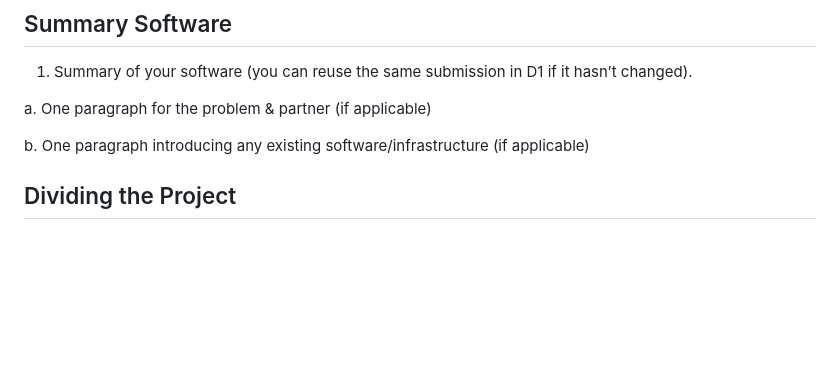
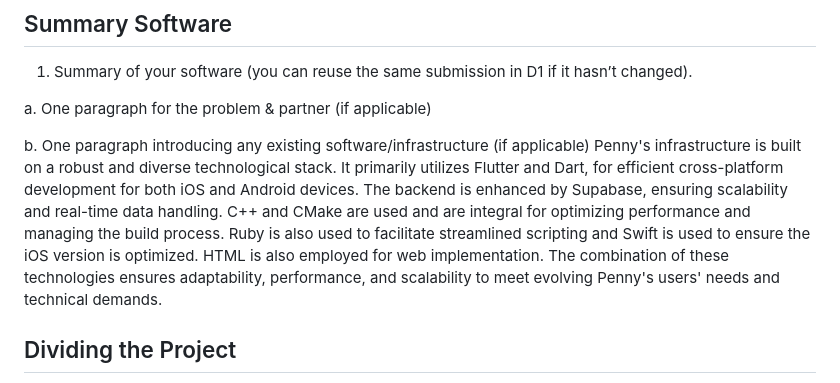
Before and after one commit to JiwooJiyof/penny_project, a Markdown page: deliverables/deliverable-2/deliverable-2.md, the part around one of its changes. Rendered like a GitHub page; blank space fills up the shorter version.

```diff
--- a/deliverables/deliverable-2/deliverable-2.md
+++ b/deliverables/deliverable-2/deliverable-2.md
@@ -6,6 +6,7 @@
 a. One paragraph for the problem & partner (if applicable)
 
 b. One paragraph introducing any existing software/infrastructure (if applicable)
+Penny's infrastructure is built on a robust and diverse technological stack. It primarily utilizes Flutter and Dart, for efficient cross-platform development for both iOS and Android devices. The backend is enhanced by Supabase, ensuring scalability and real-time data handling. C++ and CMake are used and are integral for optimizing performance and managing the build process. Ruby is also used to facilitate streamlined scripting and Swift is used to ensure the iOS version is optimized. HTML is also employed for web implementation. The combination of these technologies ensures adaptability, performance, and scalability to meet evolving Penny's users' needs and technical demands.
 
 ## Dividing the Project
 1-4 paragraph(s) on how you decided to divide the project and why. Ideally, this will be accompanied by a software architecture diagram and how each component connects to the others.
```
Also changed, not shown: other parts of deliverables/deliverable-2/deliverable-2.md (+1 -1 lines).
